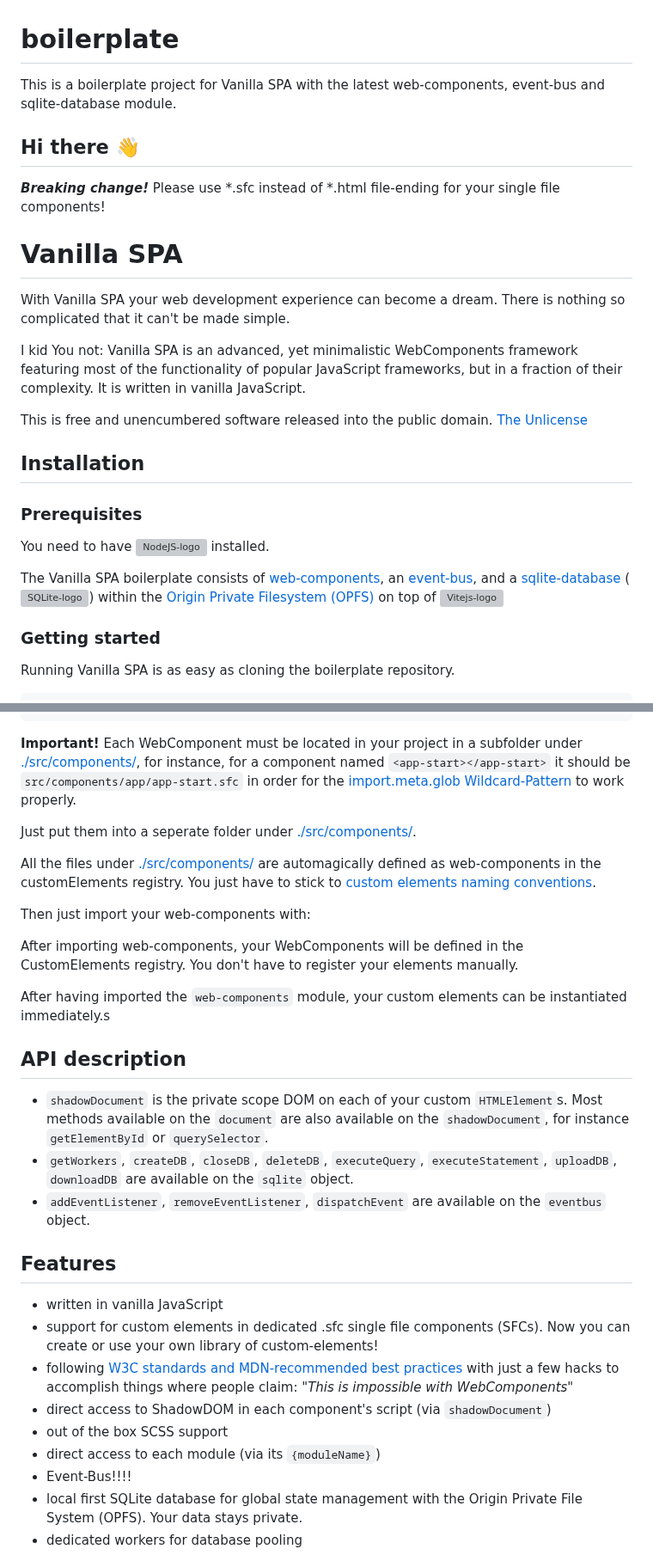
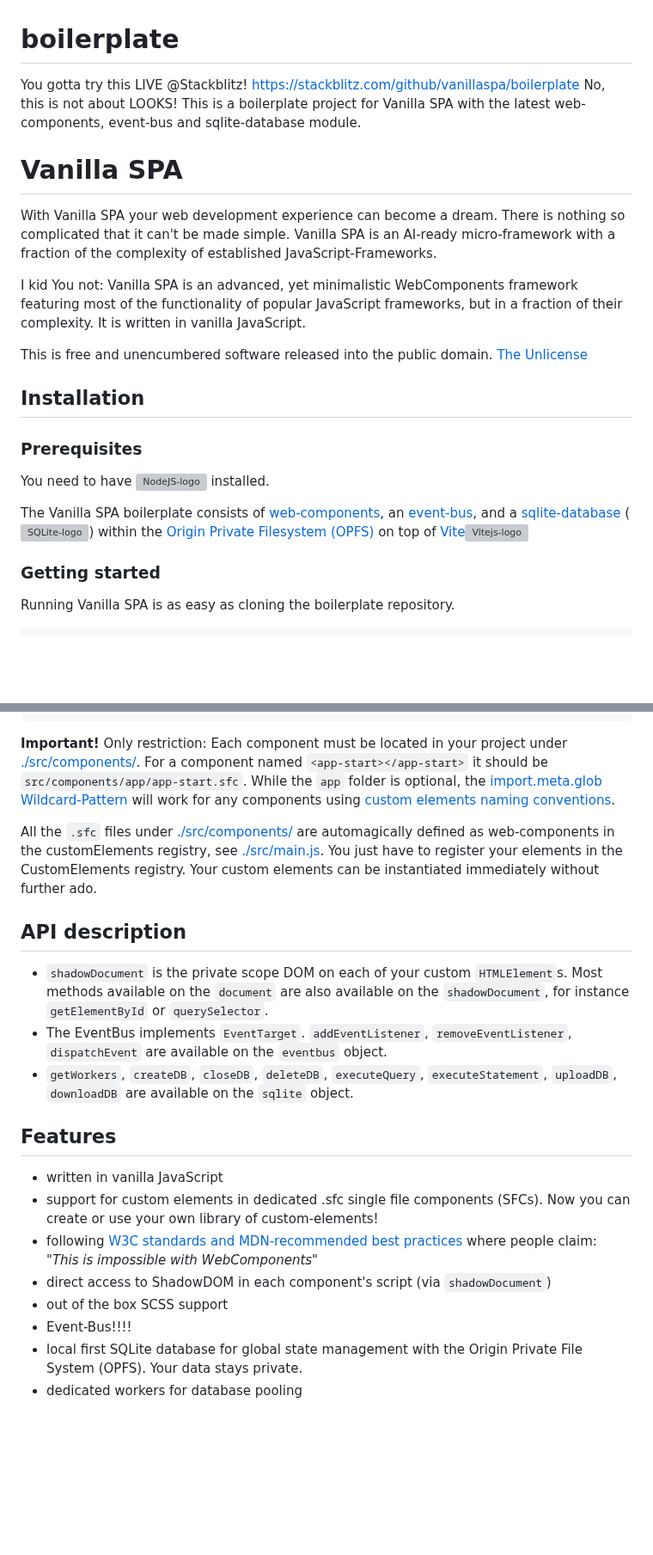
Before and after one commit to vanillaspa/boilerplate, a Markdown page: README.md, 2 parts joined by grey strips. Shown at 86% size. Rendered like a GitHub page; blank space fills up the shorter version; grey boxes are pictures that could not be loaded.

````diff
--- a/README.md
+++ b/README.md
@@ -1,13 +1,10 @@
 # boilerplate
-This is a boilerplate project for Vanilla SPA with the latest web-components, event-bus and sqlite-database module.
-
-## Hi there 👋
-
-***Breaking change!*** Please use *.sfc instead of *.html file-ending for your single file components!
+You gotta try this LIVE @Stackblitz! [https://stackblitz.com/github/vanillaspa/boilerplate](https://stackblitz.com/github/vanillaspa/boilerplate)
+No, this is not about LOOKS! This is a boilerplate project for Vanilla SPA with the latest web-components, event-bus and sqlite-database module.
 
 # Vanilla SPA
 
-With Vanilla SPA your web development experience can become a dream. There is nothing so complicated that it can't be made simple.
+With Vanilla SPA your web development experience can become a dream. There is nothing so complicated that it can't be made simple. Vanilla SPA is an AI-ready micro-framework with a fraction of the complexity of established JavaScript-Frameworks.
 
 I kid You not: Vanilla SPA is an advanced, yet minimalistic WebComponents framework featuring most of the functionality of popular JavaScript frameworks, but in a fraction of their complexity. It is written in vanilla JavaScript.
 
@@ -20,7 +17,7 @@ This is free and unencumbered software released into the public domain. [The Unl
 You need to have <a title="NodeJS" href="https://nodejs.org"><img height="20" alt="NodeJS-logo" src="https://www.vectorlogo.zone/logos/nodejs/nodejs-ar21.svg"></a> installed.
 
 The Vanilla SPA boilerplate consists of [web-components](https://github.com/vanillaspa/web-components), an [event-bus](https://github.com/vanillaspa/event-bus), and a [sqlite-database](https://github.com/vanillaspa/sqlite-database) (<a title="SQLite" href="https://sqlite.org/wasm"><img height="20" alt="SQLite-logo" src="https://sqlite.org/images/sqlite370_banner.gif"></a>) within the [Origin Private Filesystem (OPFS)](https://developer.mozilla.org/en-US/docs/Web/API/File_System_API/Origin_private_file_system)
-on top of <a title="Vite" href="https://vitejs.dev"><img height="20" alt="Vitejs-logo" src="https://vitejs.dev/logo.svg"></a>
+on top of [Vite](https://vitejs.dev)<a title="Vite" href=""><img height="20" alt="Vitejs-logo" src="https://vitejs.dev/logo.svg"></a>
 
 ### Getting started
 
@@ -142,37 +102,23 @@ But the ai generated file needs to be customized because they don't know vanilla
 </style>
 ```
 
-**Important!** Each WebComponent must be located in your project in a subfolder under [./src/components/](https://github.com/vanillaspa/boilerplate/blob/main/src/components), for instance, for a component named `<app-start></app-start>` it should be `src/components/app/app-start.sfc` in order for the [import.meta.glob Wildcard-Pattern](https://github.com/vanillaspa/web-components/blob/881048a70a58854eb364f30c03b5b12483f47307/index.js#L1) to work properly.
+**Important!** Only restriction: Each component must be located in your project under [./src/components/](https://github.com/vanillaspa/boilerplate/blob/main/src/components). For a component named `<app-start></app-start>` it should be `src/components/app/app-start.sfc`. While the `app` folder is optional, the [import.meta.glob Wildcard-Pattern](https://github.com/vanillaspa/web-components/blob/881048a70a58854eb364f30c03b5b12483f47307/index.js#L1) will work for any components using [custom elements naming conventions](https://html.spec.whatwg.org/multipage/custom-elements.html#valid-custom-element-name).
 
-Just put them into a seperate folder under [./src/components/](https://github.com/vanillaspa/boilerplate/blob/main/src/components).
-
-All the files under [./src/components/](https://github.com/vanillaspa/boilerplate/blob/main/src/components) are automagically defined as web-components in the customElements registry. You just have to stick to [custom elements naming conventions](https://html.spec.whatwg.org/multipage/custom-elements.html#valid-custom-element-name).
-
-Then just import your web-components with:
-
-<script type="module">
-    import('@vanillaspa/web-components')
-</script>
-
-After importing web-components, your WebComponents will be defined in the CustomElements registry. You don't have to register your elements manually.
-
-
-After having imported the `web-components` module, your custom elements can be instantiated immediately.s
+All the `.sfc` files under [./src/components/](https://github.com/vanillaspa/boilerplate/blob/main/src/components) are automagically defined as web-components in the customElements registry, see [./src/main.js](https://github.com/vanillaspa/boilerplate/blob/main/src/main.js). You just have to register your elements in the CustomElements registry. Your custom elements can be instantiated immediately without further ado.
 
 ## API description
 
 - `shadowDocument` is the private scope DOM on each of your custom `HTMLElement`s. Most methods available on the `document` are also available on the `shadowDocument`, for instance `getElementById` or  `querySelector`.
+- The EventBus implements `EventTarget`. `addEventListener`, `removeEventListener`, `dispatchEvent` are available on the `eventbus` object.
 - `getWorkers`, `createDB`, `closeDB`, `deleteDB`, `executeQuery`, `executeStatement`, `uploadDB`, `downloadDB` are available on the `sqlite` object.
-- `addEventListener`, `removeEventListener`, `dispatchEvent` are available on the `eventbus` object.
 
 ## Features
 
 - written in vanilla JavaScript
 - support for custom elements in dedicated .sfc single file components (SFCs). Now you can create or use your own library of custom-elements!
-- following [W3C standards and MDN-recommended best practices](https://developer.mozilla.org/en-US/docs/Web/API/Web_components/Using_custom_elements#custom_element_lifecycle_callbacks) with just a few hacks to accomplish things where people claim: *"This is impossible with WebComponents"*
+- following [W3C standards and MDN-recommended best practices](https://developer.mozilla.org/en-US/docs/Web/API/Web_components/Using_custom_elements#custom_element_lifecycle_callbacks) where people claim: *"This is impossible with WebComponents"*
 - direct access to ShadowDOM in each component's script (via `shadowDocument`)
 - out of the box SCSS support
-- direct access to each module (via its `{moduleName}`)
 - Event-Bus!!!!
 - local first SQLite database for global state management with the Origin Private File System (OPFS). Your data stays private.
 - dedicated workers for database pooling
````
Also changed, not shown: other parts of README.md (+5 -42 lines).
